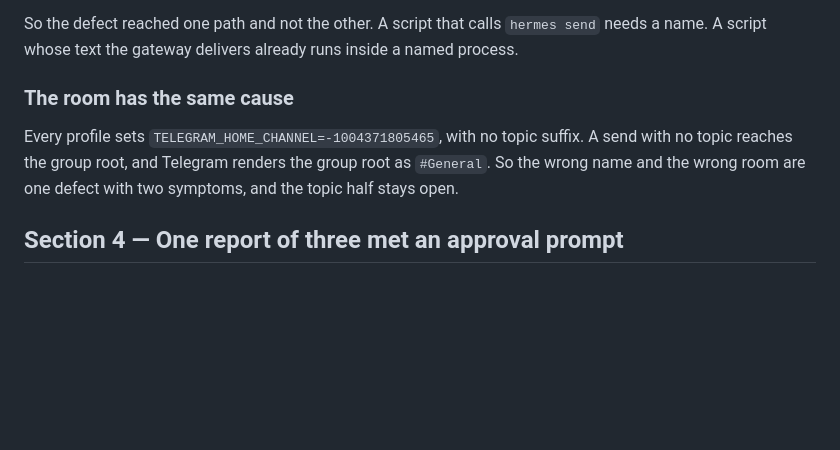
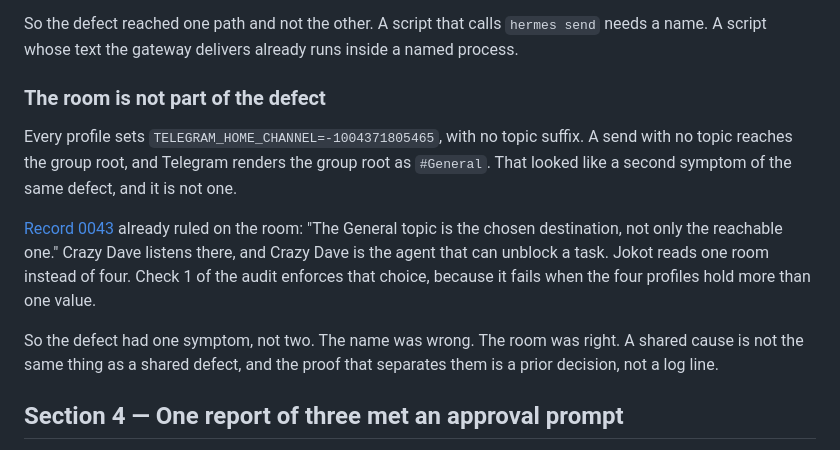
Before and after one commit to jokot/backyard, a Markdown page: teach/learning-records/0051-stage-5-complete.md, the part around the change. GitHub-like rendering; blank space fills up the shorter version.

Commit message:
Correct the room claim: General is the chosen room, not a defect
Section 3 said that the topic half of the profile defect stays open.
Record 0043 already decided the room: "The General topic is the chosen
destination, not only the reachable one." Check 1 of the audit enforces
one value across the four profiles. The defect had one symptom, the
sender name, and that symptom is repaired.

Co-Authored-By: Claude Opus 5 <noreply@anthropic.com>

```diff
--- a/teach/learning-records/0051-stage-5-complete.md
+++ b/teach/learning-records/0051-stage-5-complete.md
@@ -331,12 +331,23 @@ So the defect reached one path and not the other. A script that calls
 `hermes send` needs a name. A script whose text the gateway delivers
 already runs inside a named process.
 
-### The room has the same cause
+### The room is not part of the defect
 
 Every profile sets `TELEGRAM_HOME_CHANNEL=-1004371805465`, with no topic
 suffix. A send with no topic reaches the group root, and Telegram renders
-the group root as `#General`. So the wrong name and the wrong room are
-one defect with two symptoms, and the topic half stays open.
+the group root as `#General`. That looked like a second symptom of the
+same defect, and it is not one.
+
+[Record 0043](0043-a-report-that-went-to-the-wrong-room.md) already ruled
+on the room: "The General topic is the chosen destination, not only the
+reachable one." Crazy Dave listens there, and Crazy Dave is the agent
+that can unblock a task. Jokot reads one room instead of four. Check 1 of
+the audit enforces that choice, because it fails when the four profiles
+hold more than one value.
+
+So the defect had one symptom, not two. The name was wrong. The room was
+right. A shared cause is not the same thing as a shared defect, and the
+proof that separates them is a prior decision, not a log line.
 
 ## Section 4 — One report of three met an approval prompt
 
```
